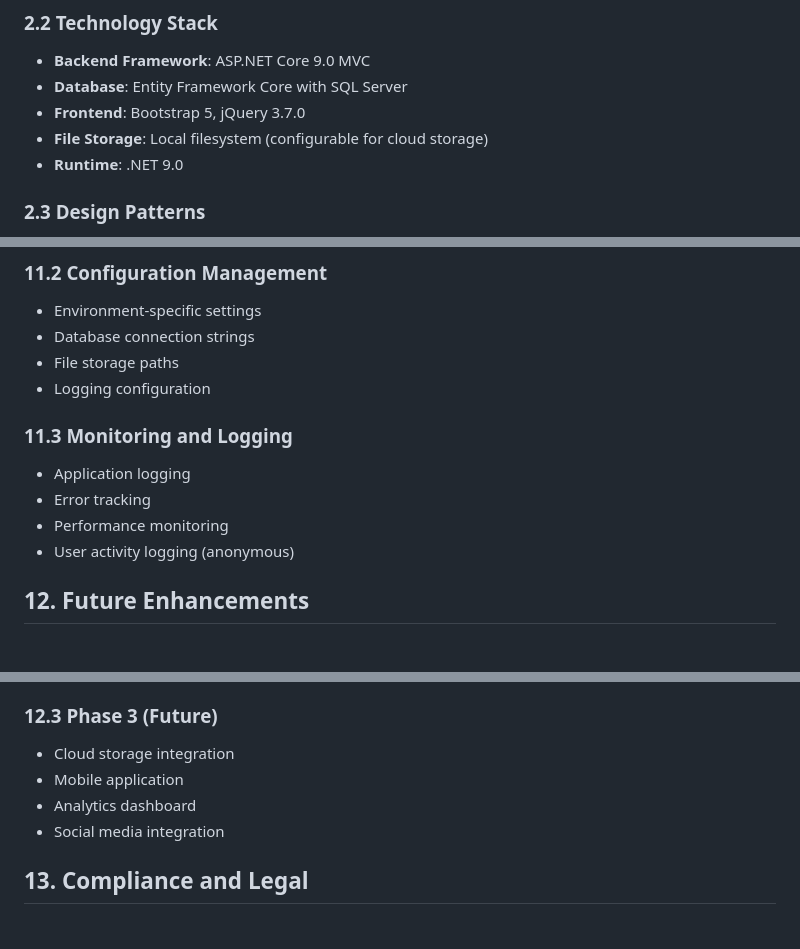
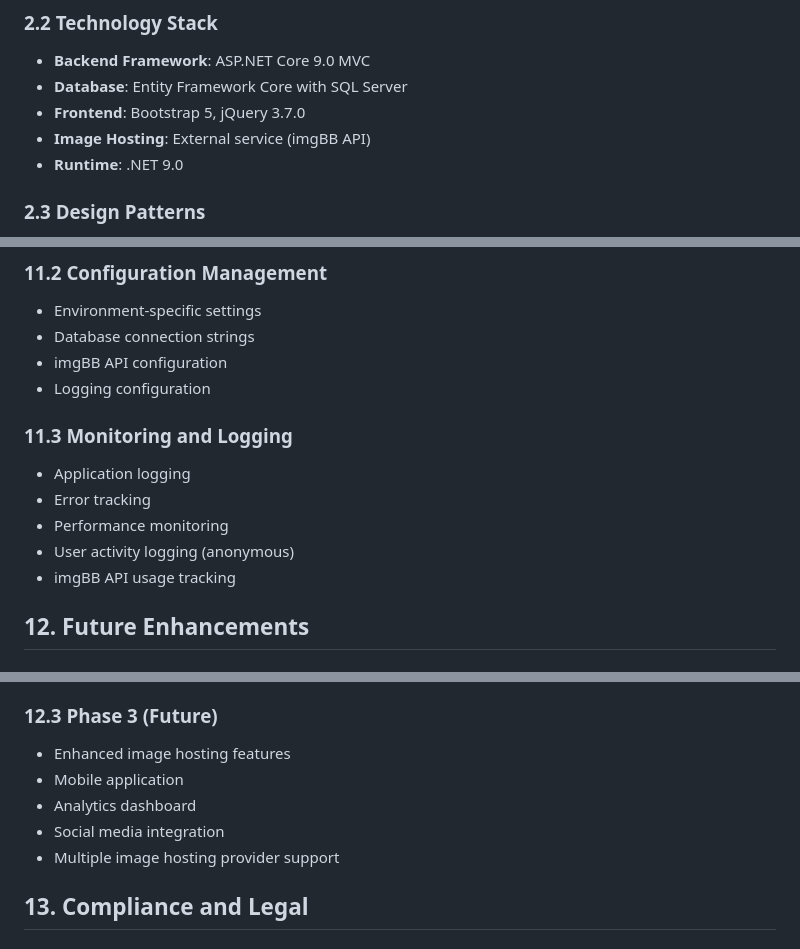
Before and after one commit to AdMFirst/FarewellMyBeloved, a Markdown page: SOFTWARE_SPECIFICATION.md, 3 parts joined by grey strips. Drawn GitHub-style.

```diff
--- a/SOFTWARE_SPECIFICATION.md
+++ b/SOFTWARE_SPECIFICATION.md
@@ -37,7 +37,7 @@ The initial implementation focuses on core functionality without authentication,
 - **Backend Framework**: ASP.NET Core 9.0 MVC
 - **Database**: Entity Framework Core with SQL Server
 - **Frontend**: Bootstrap 5, jQuery 3.7.0
-- **File Storage**: Local filesystem (configurable for cloud storage)
+- **Image Hosting**: External service (imgBB API)
 - **Runtime**: .NET 9.0
 
 ### 2.3 Design Patterns
@@ -330,7 +330,7 @@ public class ErrorResponse
 ### 11.2 Configuration Management
 - Environment-specific settings
 - Database connection strings
-- File storage paths
+- imgBB API configuration
 - Logging configuration
 
 ### 11.3 Monitoring and Logging
@@ -338,6 +338,7 @@ public class ErrorResponse
 - Error tracking
 - Performance monitoring
 - User activity logging (anonymous)
+- imgBB API usage tracking
 
 ## 12. Future Enhancements
 
@@ -354,10 +355,11 @@ public class ErrorResponse
 - Advanced search
 
 ### 12.3 Phase 3 (Future)
-- Cloud storage integration
+- Enhanced image hosting features
 - Mobile application
 - Analytics dashboard
 - Social media integration
+- Multiple image hosting provider support
 
 ## 13. Compliance and Legal
 
```
Also changed, not shown: README.md (+17 -6 lines).
